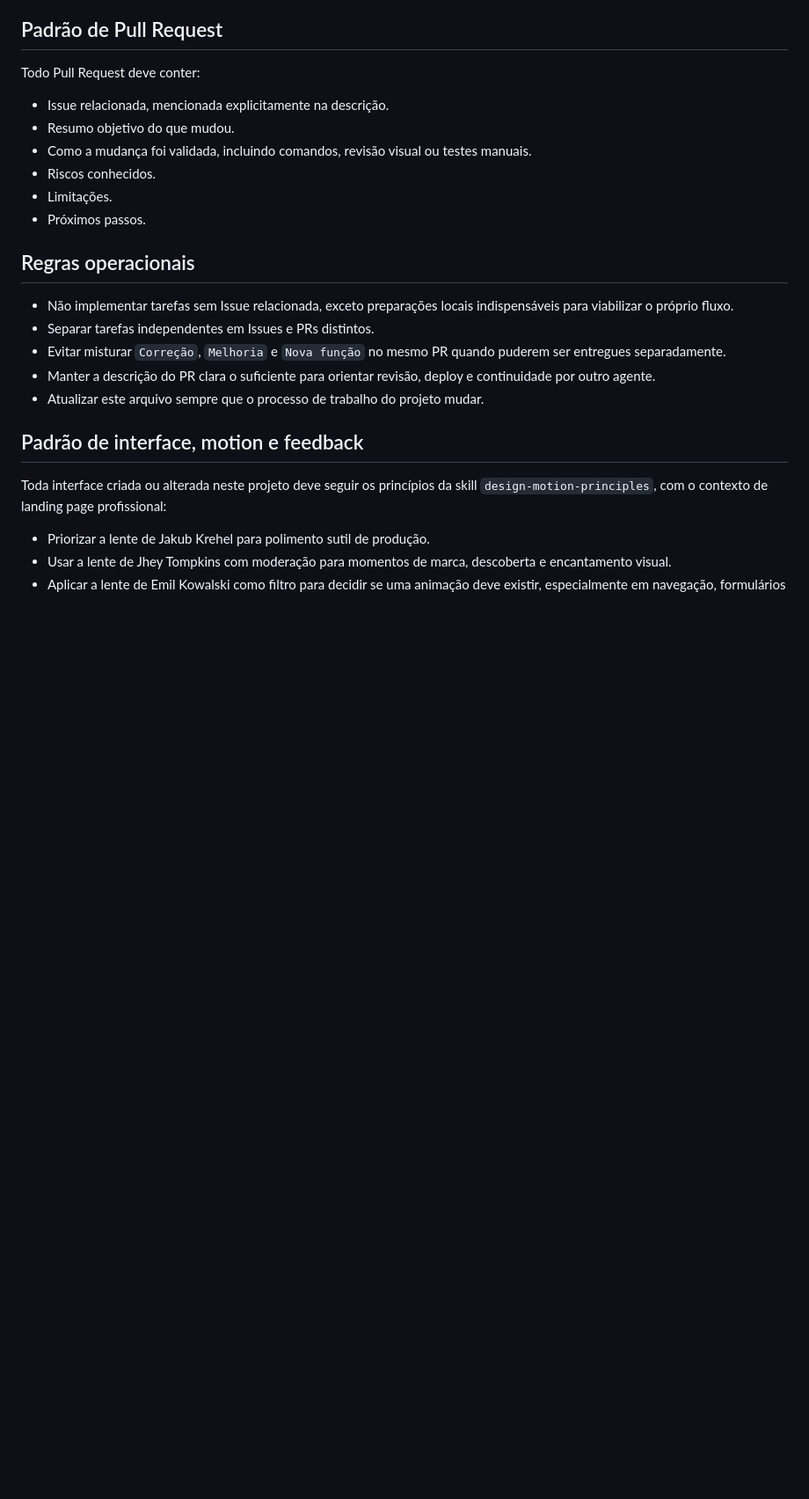
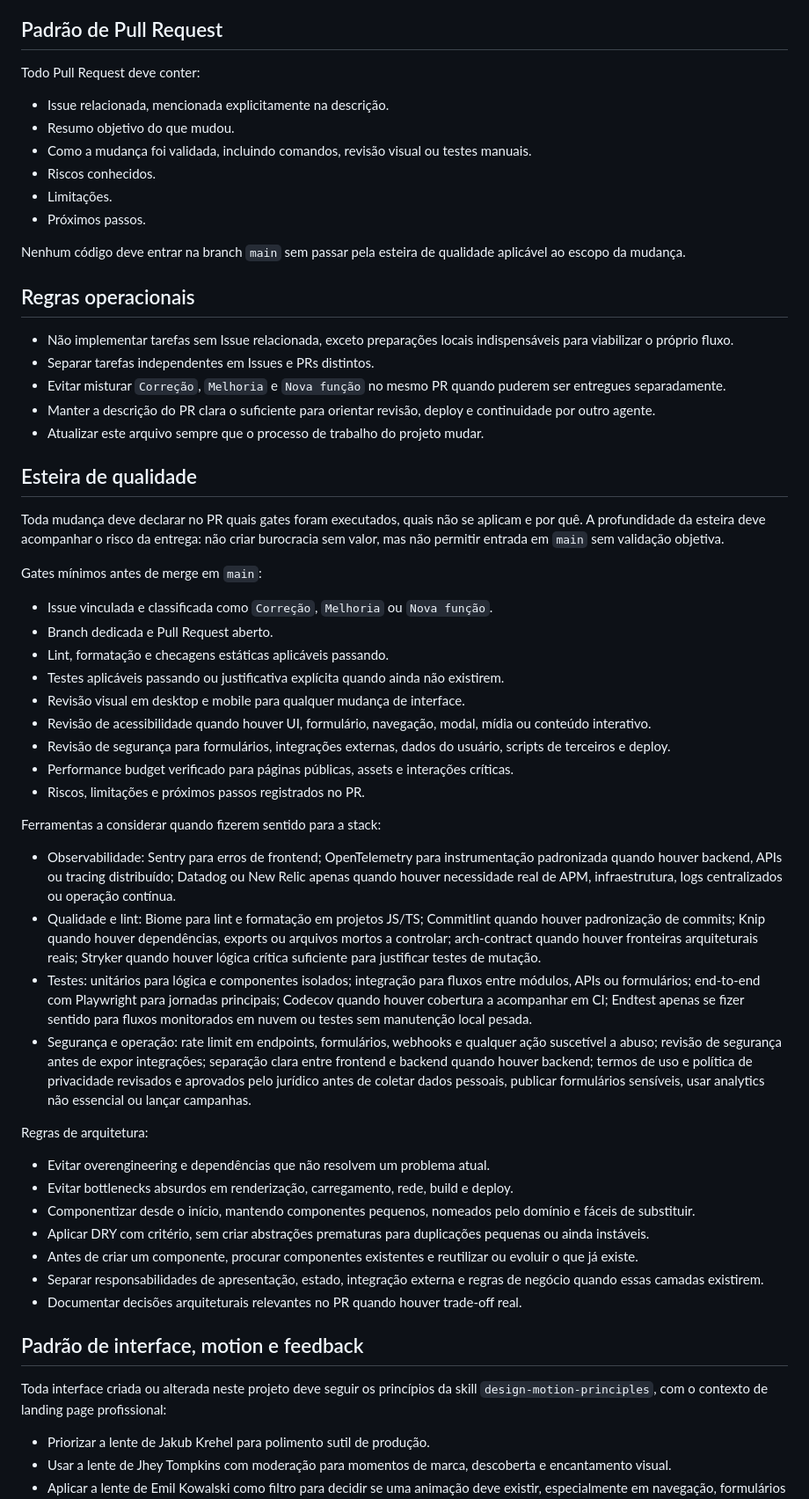
Before and after one commit to VinicioLP/landing-page-barbearia, a Markdown page: AGENTS.md, the part around the change. Shown at 88% size. Drawn GitHub-style; blank space fills up the shorter version.

Commit message:
docs: add quality gate standards

```diff
--- a/AGENTS.md
+++ b/AGENTS.md
@@ -25,6 +25,8 @@ Todo Pull Request deve conter:
 - Limitações.
 - Próximos passos.
 
+Nenhum código deve entrar na branch `main` sem passar pela esteira de qualidade aplicável ao escopo da mudança.
+
 ## Regras operacionais
 
 - Não implementar tarefas sem Issue relacionada, exceto preparações locais indispensáveis para viabilizar o próprio fluxo.
@@ -32,6 +34,39 @@ Todo Pull Request deve conter:
 - Evitar misturar `Correção`, `Melhoria` e `Nova função` no mesmo PR quando puderem ser entregues separadamente.
 - Manter a descrição do PR clara o suficiente para orientar revisão, deploy e continuidade por outro agente.
 - Atualizar este arquivo sempre que o processo de trabalho do projeto mudar.
+
+## Esteira de qualidade
+
+Toda mudança deve declarar no PR quais gates foram executados, quais não se aplicam e por quê. A profundidade da esteira deve acompanhar o risco da entrega: não criar burocracia sem valor, mas não permitir entrada em `main` sem validação objetiva.
+
+Gates mínimos antes de merge em `main`:
+
+- Issue vinculada e classificada como `Correção`, `Melhoria` ou `Nova função`.
+- Branch dedicada e Pull Request aberto.
+- Lint, formatação e checagens estáticas aplicáveis passando.
+- Testes aplicáveis passando ou justificativa explícita quando ainda não existirem.
+- Revisão visual em desktop e mobile para qualquer mudança de interface.
+- Revisão de acessibilidade quando houver UI, formulário, navegação, modal, mídia ou conteúdo interativo.
+- Revisão de segurança para formulários, integrações externas, dados do usuário, scripts de terceiros e deploy.
+- Performance budget verificado para páginas públicas, assets e interações críticas.
+- Riscos, limitações e próximos passos registrados no PR.
+
+Ferramentas a considerar quando fizerem sentido para a stack:
+
+- Observabilidade: Sentry para erros de frontend; OpenTelemetry para instrumentação padronizada quando houver backend, APIs ou tracing distribuído; Datadog ou New Relic apenas quando houver necessidade real de APM, infraestrutura, logs centralizados ou operação contínua.
+- Qualidade e lint: Biome para lint e formatação em projetos JS/TS; Commitlint quando houver padronização de commits; Knip quando houver dependências, exports ou arquivos mortos a controlar; arch-contract quando houver fronteiras arquiteturais reais; Stryker quando houver lógica crítica suficiente para justificar testes de mutação.
+- Testes: unitários para lógica e componentes isolados; integração para fluxos entre módulos, APIs ou formulários; end-to-end com Playwright para jornadas principais; Codecov quando houver cobertura a acompanhar em CI; Endtest apenas se fizer sentido para fluxos monitorados em nuvem ou testes sem manutenção local pesada.
+- Segurança e operação: rate limit em endpoints, formulários, webhooks e qualquer ação suscetível a abuso; revisão de segurança antes de expor integrações; separação clara entre frontend e backend quando houver backend; termos de uso e política de privacidade revisados e aprovados pelo jurídico antes de coletar dados pessoais, publicar formulários sensíveis, usar analytics não essencial ou lançar campanhas.
+
+Regras de arquitetura:
+
+- Evitar overengineering e dependências que não resolvem um problema atual.
+- Evitar bottlenecks absurdos em renderização, carregamento, rede, build e deploy.
+- Componentizar desde o início, mantendo componentes pequenos, nomeados pelo domínio e fáceis de substituir.
+- Aplicar DRY com critério, sem criar abstrações prematuras para duplicações pequenas ou ainda instáveis.
+- Antes de criar um componente, procurar componentes existentes e reutilizar ou evoluir o que já existe.
+- Separar responsabilidades de apresentação, estado, integração externa e regras de negócio quando essas camadas existirem.
+- Documentar decisões arquiteturais relevantes no PR quando houver trade-off real.
 
 ## Padrão de interface, motion e feedback
 
```
Also changed, not shown: .github/pull_request_template.md (added, +96 -0 lines).
